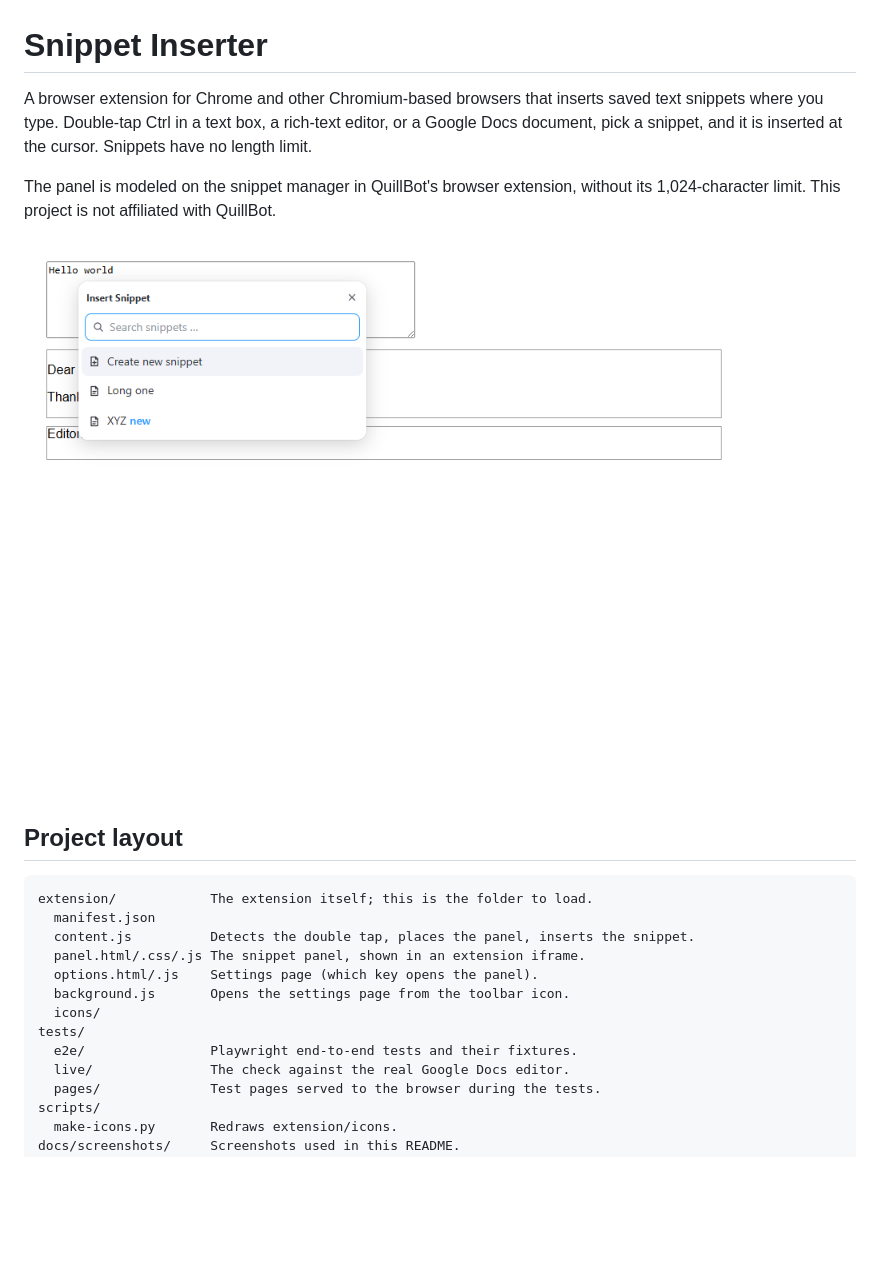
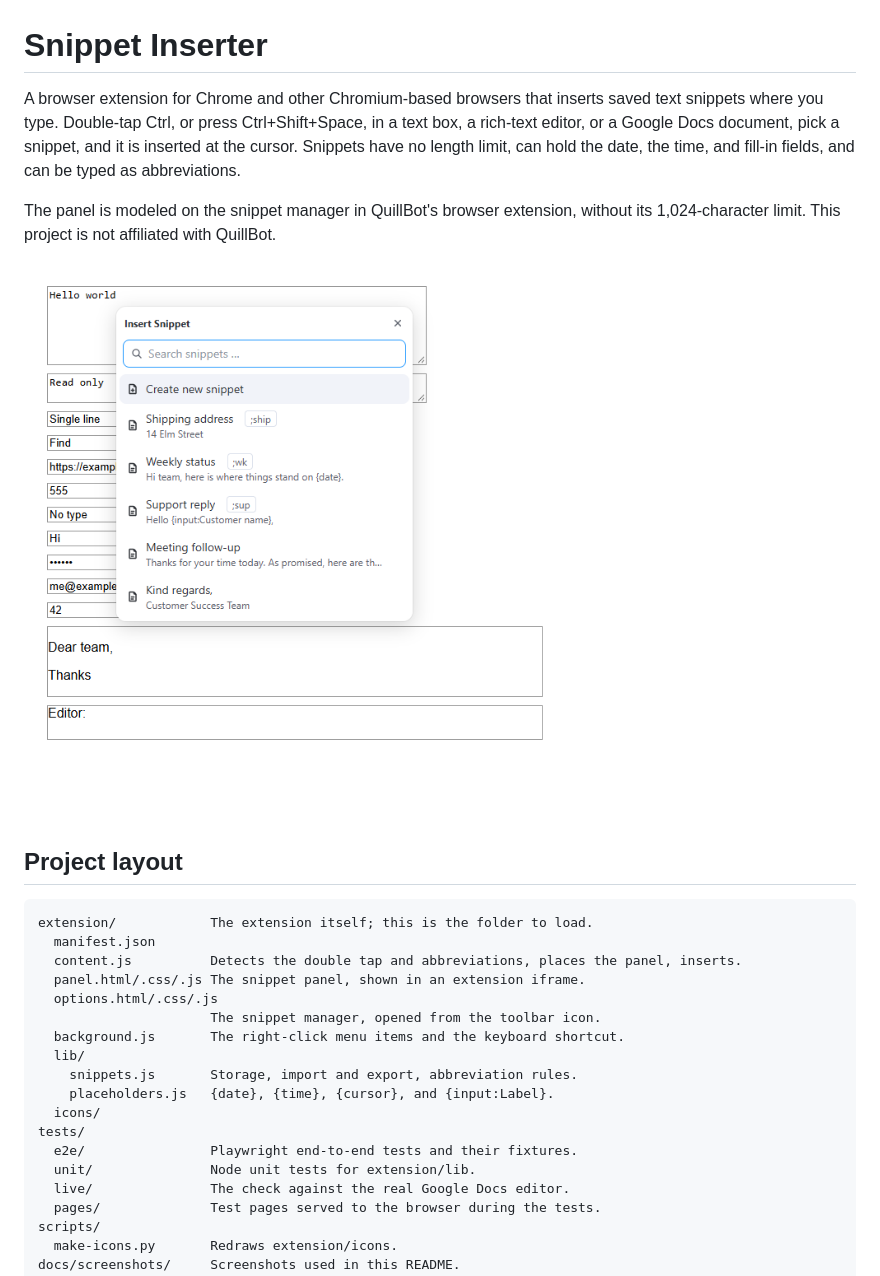
Before and after one commit to CommitMaster102/snippet-inserter, a Markdown page: README.md, the part around one of its changes. Rendered like a GitHub page; pictures changed too: docs/screenshots/panel-list-light.png; blank space fills up the shorter version.

````diff
--- a/README.md
+++ b/README.md
@@ -1,8 +1,9 @@
 # Snippet Inserter
 
 A browser extension for Chrome and other Chromium-based browsers that inserts saved text snippets
-where you type. Double-tap Ctrl in a text box, a rich-text editor, or a Google Docs document,
-pick a snippet, and it is inserted at the cursor. Snippets have no length limit.
+where you type. Double-tap Ctrl, or press Ctrl+Shift+Space, in a text box, a rich-text editor, or a
+Google Docs document, pick a snippet, and it is inserted at the cursor. Snippets have no length
+limit, can hold the date, the time, and fill-in fields, and can be typed as abbreviations.
 
 The panel is modeled on the snippet manager in QuillBot's browser extension, without its
 1,024-character limit. This project is not affiliated with QuillBot.
@@ -14,13 +15,18 @@ The panel is modeled on the snippet manager in QuillBot's browser extension, wit
 ```
 extension/            The extension itself; this is the folder to load.
   manifest.json
-  content.js          Detects the double tap, places the panel, inserts the snippet.
+  content.js          Detects the double tap and abbreviations, places the panel, inserts.
   panel.html/.css/.js The snippet panel, shown in an extension iframe.
-  options.html/.js    Settings page (which key opens the panel).
-  background.js       Opens the settings page from the toolbar icon.
+  options.html/.css/.js
+                      The snippet manager, opened from the toolbar icon.
+  background.js       The right-click menu items and the keyboard shortcut.
+  lib/
+    snippets.js       Storage, import and export, abbreviation rules.
+    placeholders.js   {date}, {time}, {cursor}, and {input:Label}.
   icons/
 tests/
   e2e/                Playwright end-to-end tests and their fixtures.
+  unit/               Node unit tests for extension/lib.
   live/               The check against the real Google Docs editor.
   pages/              Test pages served to the browser during the tests.
 scripts/
````
Also changed, not shown: other parts of README.md (+102 -16 lines), docs/screenshots/manager.png (added), 4 other files.
